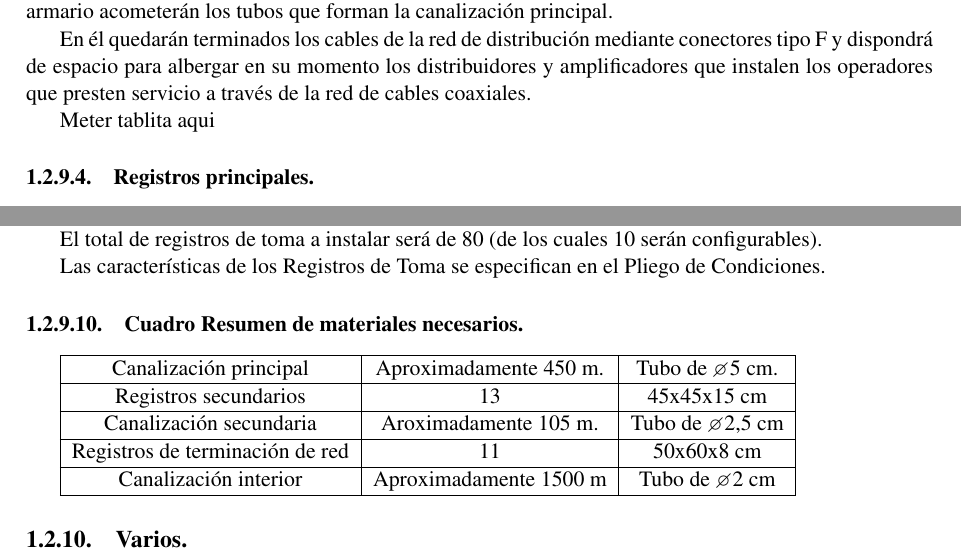
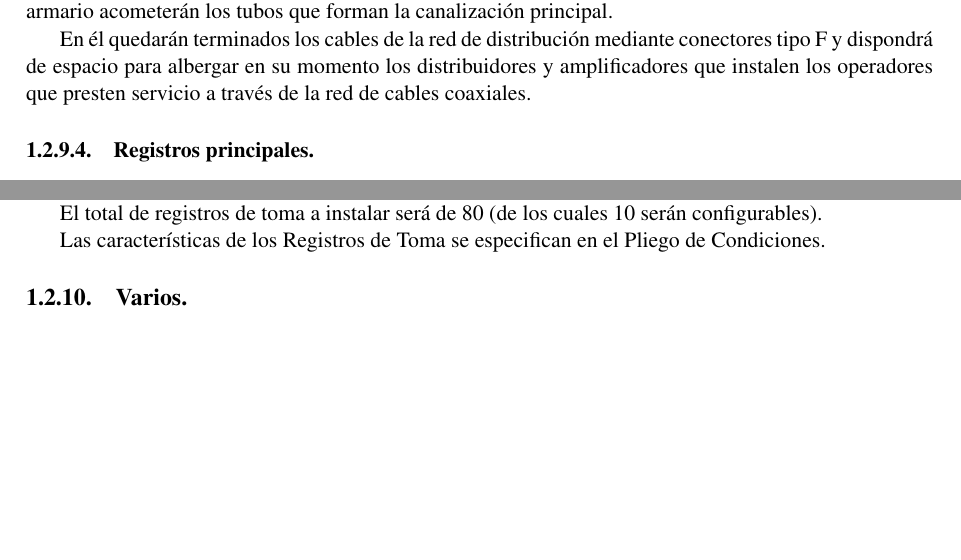
Before and after one commit to Truji92/ProyectoFinal-EPI, a LaTeX document (doc/index.tex, which reads doc/Canalizacion.tex): two parts of pages 19 and 21 of 28, joined at a grey line, cut so that both start at the same text, the shorter picture padded with empty space. Compiled offline with pdfLaTeX.

```diff
--- a/doc/Canalizacion.tex
+++ b/doc/Canalizacion.tex
@@ -31,8 +31,6 @@
 Por la zona inferior del armario acometerán los tubos que forman la canalización principal.
 
 En él quedarán terminados los cables de la red de distribución mediante conectores tipo F y dispondrá de espacio para albergar en su momento los distribuidores y amplificadores que instalen los operadores que presten servicio a través de la red de cables coaxiales.
-
-""""Meter tablita aqui""""
 
 \subsubsection{Registros principales.}
 Los Registros Principales tienen como función albergar el Punto de Interconexión, entre la red exterior y la red interior del inmueble.
@@ -140,14 +138,3 @@
 El total de registros de toma a instalar será de 80 (de los cuales 10 serán configurables).
 
 Las características de los Registros de Toma se especifican en el Pliego de Condiciones.
-
-\subsubsection{Cuadro Resumen de materiales necesarios.}
-\begin{tabular}{| c | c | c |}
-	\hline
-	Canalización principal & Aproximadamente 450 m. & Tubo de \diameter 5 cm. \\ \hline
-	Registros secundarios & 13 & 45x45x15 cm \\ \hline
-	Canalización secundaria & Aroximadamente 105 m. & Tubo de \diameter 2,5 cm \\ \hline
-	Registros de terminación de red & 11 & 50x60x8 cm \\ \hline
-	Canalización interior & Aproximadamente 1500 m & Tubo de \diameter 2 cm\\
-	\hline
-\end{tabular}
```
Also changed, not shown: 2 other files.
